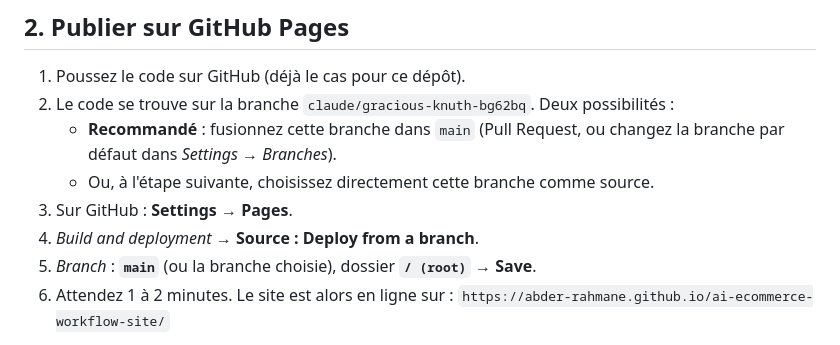
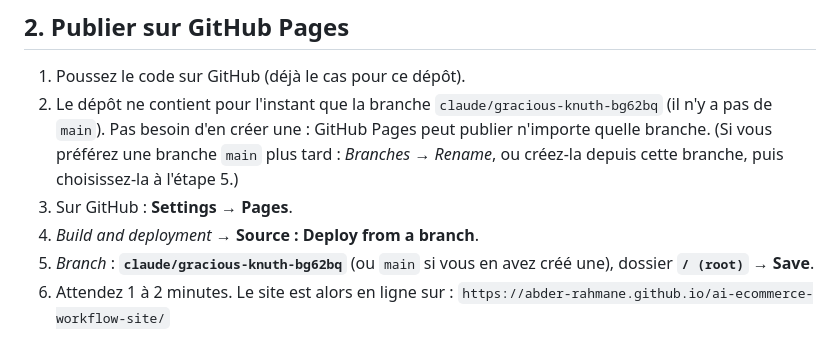
Before and after one commit to Abder-Rahmane/ai-ecommerce-workflow-site, a Markdown page: README.md, the part around the change. GitHub-like rendering.

Commit message:
README: publish from the existing branch (no main branch yet)
Co-Authored-By: Claude Sonnet 5.5 <noreply@anthropic.com>
Claude-Session: https://claude.ai/code/session_01P547q4M425eL3idQfniqwk

```diff
--- a/README.md
+++ b/README.md
@@ -39,12 +39,10 @@ python3 -m http.server 8000
 ## 2. Publier sur GitHub Pages
 
 1. Poussez le code sur GitHub (déjà le cas pour ce dépôt).
-2. Le code se trouve sur la branche `claude/gracious-knuth-bg62bq`. Deux possibilités :
-   - **Recommandé** : fusionnez cette branche dans `main` (Pull Request, ou changez la branche par défaut dans *Settings → Branches*).
-   - Ou, à l'étape suivante, choisissez directement cette branche comme source.
+2. Le dépôt ne contient pour l'instant que la branche `claude/gracious-knuth-bg62bq` (il n'y a pas de `main`). Pas besoin d'en créer une : GitHub Pages peut publier n'importe quelle branche. (Si vous préférez une branche `main` plus tard : *Branches → Rename*, ou créez-la depuis cette branche, puis choisissez-la à l'étape 5.)
 3. Sur GitHub : **Settings → Pages**.
 4. *Build and deployment* → **Source : Deploy from a branch**.
-5. *Branch* : **`main`** (ou la branche choisie), dossier **`/ (root)`** → **Save**.
+5. *Branch* : **`claude/gracious-knuth-bg62bq`** (ou `main` si vous en avez créé une), dossier **`/ (root)`** → **Save**.
 6. Attendez 1 à 2 minutes. Le site est alors en ligne sur :
    `https://abder-rahmane.github.io/ai-ecommerce-workflow-site/`
 
```
